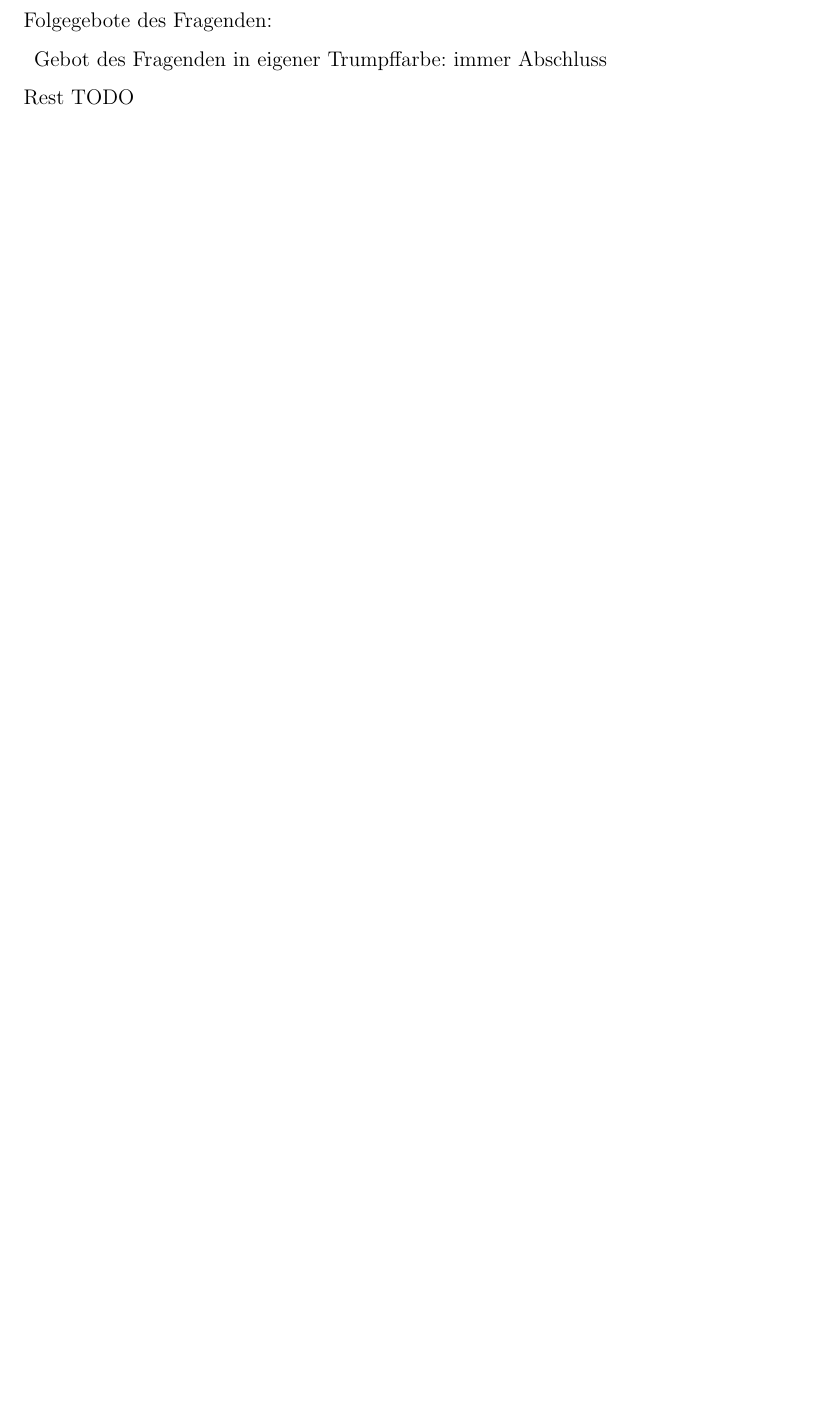
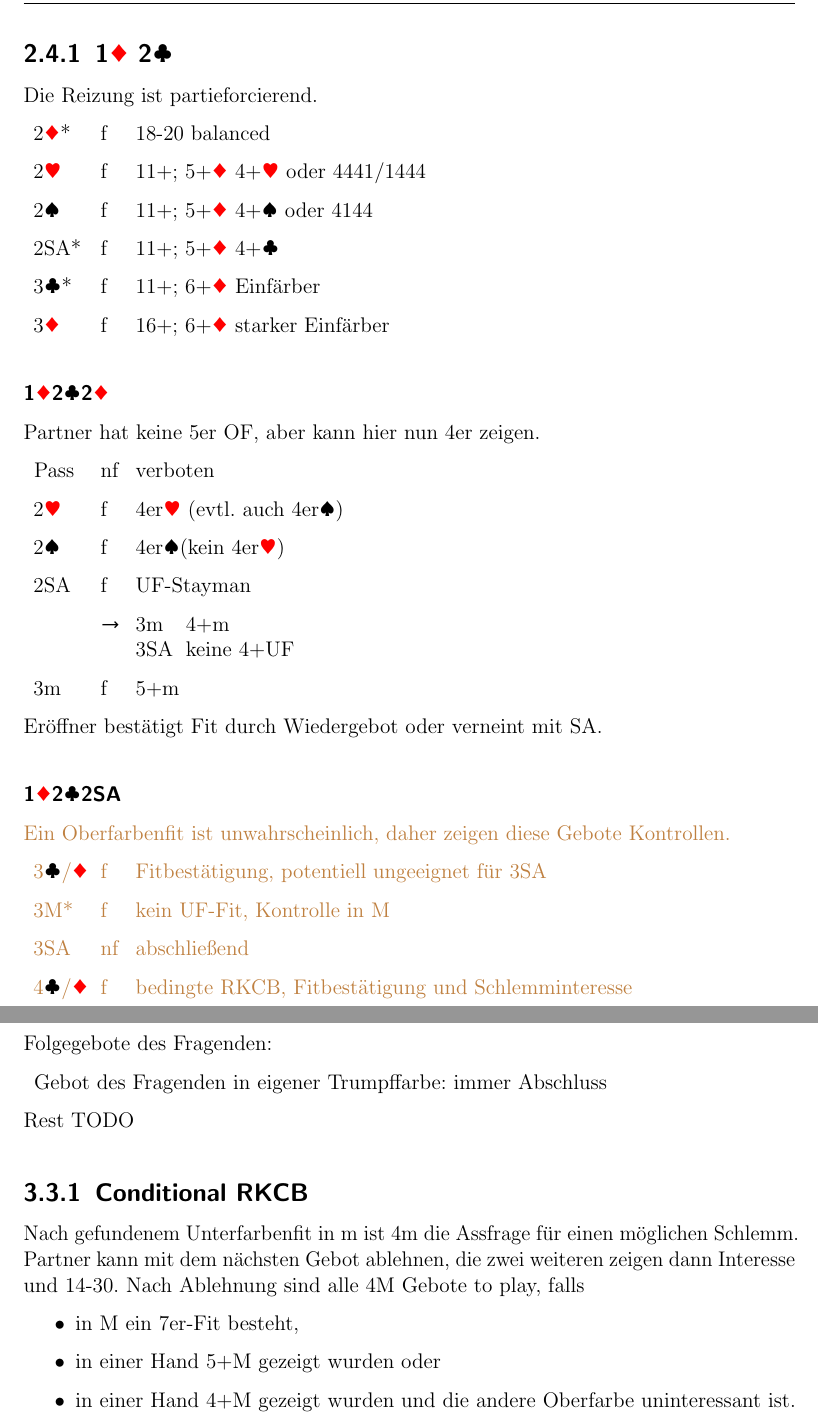
Before and after one commit to Hippothoe/Bridge-Bietsystem, a LaTeX book (bietsystem.tex, which reads content/kapitel2.tex, content/kapitel3.tex): part of page 18 of 25 before the commit and two parts of pages 13 and 19 of 26 after it, the two joined at a grey line, cut at the place of the change, the shorter picture padded with empty space. Compiled offline with pdfLaTeX.

Commit message:
added CRKB, 1K 2T and a proposal for 1K 2T 2SA

```diff
--- a/bietsystem.tex
+++ b/bietsystem.tex
@@ -30,6 +30,7 @@ numbers=noenddot]{scrbook}
 \usepackage{enumitem}
 \usepackage{glossaries}
 \usepackage{tabto}
+\usepackage{microtype}
 \usepackage[hidelinks]{hyperref}
 
 %% Eigene Befehle
--- a/content/kapitel2.tex
+++ b/content/kapitel2.tex
@@ -313,6 +313,44 @@ Prioritäten bei den Antworten:
     \item{Mit 44 in den Oberfarben ohne gf reizt man 1\c}
     \item{Mit 5+\p 4+\c antwortet man ohne gf 2\k*, mit gf 1\p}
 \end{itemize}
+
+% -------------  1K - 2T*  -------------
+
+\subsection{1\kl2\t} \label{subsec:1K 2T}
+Die Reizung ist partieforcierend.
+\begin{description}
+	\item 2\k* \f 18-20 balanced
+	\item 2\c \f 11+; 5+\kl4+\cl oder 4441/1444
+	\item 2\p \f 11+; 5+\kl4+\pl oder 4144
+	\item 2SA* \f 11+; 5+\kl4+\t
+	\item 3\t* \f 11+; 6+\kl Einfärber
+	\item 3\k \f 16+; 6+\kl starker Einfärber
+\end{description}
+
+\subsubsection{1\k2\t2\k}
+Partner hat keine 5er OF, aber kann hier nun 4er zeigen.
+\begin{description}
+	\item Pass \nf verboten
+	\item 2\c \f 4er\cl (evtl. auch 4er\p)
+	\item 2\p \f 4er\p (kein 4er\c)
+	\item 2SA \f UF-Stayman
+	\rarelayitem 3m \tab 4+m
+	\relayitem 3SA \tab keine 4+UF
+	\item 3m \f 5+m
+\end{description}
+Eröffner bestätigt Fit durch Wiedergebot oder verneint mit SA.
+
+\subsubsection{1\k2\t2SA}
+\mat{Ein Oberfarbenfit ist unwahrscheinlich, daher zeigen diese Gebote Kontrollen.
+\begin{description}
+	\item 3\t/\k \f Fitbestätigung, potentiell ungeeignet für 3SA
+	\item 3M* \f kein UF-Fit, Kontrolle in M
+	\item 3SA \nf abschließend
+	\item 4\t/\k \f bedingte RKCB, Fitbestätigung und Schlemminteresse
+\end{description}}
+
+
+
 
 % -------------  Antworten auf 1OF  -------------
 
--- a/content/kapitel3.tex
+++ b/content/kapitel3.tex
@@ -26,4 +26,13 @@ Folgegebote des Fragenden:
     \item{Gebot des Fragenden in eigener Trumpffarbe: immer Abschluss}
 \end{description}
 Rest TODO
+
+\subsection{Conditional RKCB}
+Nach gefundenem Unterfarbenfit in m ist 4m die Assfrage für einen möglichen Schlemm. Partner kann mit dem nächsten Gebot ablehnen, die zwei weiteren zeigen dann Interesse und 14-30. Nach Ablehnung sind alle 4M Gebote to play, falls
+\begin{itemize}
+	\item in M ein 7er-Fit besteht,
+	\item in einer Hand 5+M gezeigt wurden oder
+	\item in einer Hand 4+M gezeigt wurden und die andere Oberfarbe uninteressant ist.
+\end{itemize}
+
 \endinput
```
Also changed, not shown: System Jona-Moritz mit Transfers.pdf (added), bietsystem.pdf, content/kapitel2.tex (2 more changed lines).
